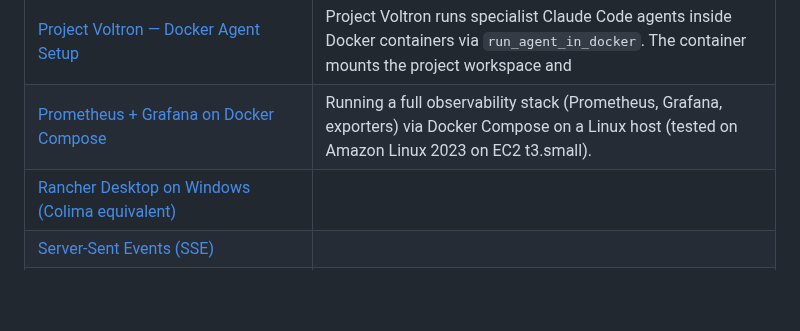
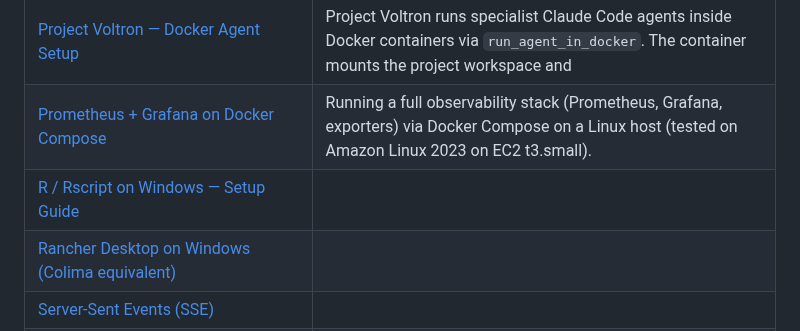
Before and after one commit to 7ports/project-alexandria, a Markdown page: README.md, the part around the change. GitHub-like rendering; blank space fills up the shorter version.

Commit message:
docs: sync README guides table [skip ci]

```diff
--- a/README.md
+++ b/README.md
@@ -117,6 +117,7 @@ In your first conversation after installing, ask Claude to call `get_onboarding`
 | [Project Voltron](guides/project-voltron.md) | Project Voltron is an MCP server that provides a team of specialized Claude Code subagents (`.claude/agents/`) along with CLAUDE.md project context te |
 | [Project Voltron — Docker Agent Setup](guides/project-voltron-docker.md) | Project Voltron runs specialist Claude Code agents inside Docker containers via `run_agent_in_docker`. The container mounts the project workspace and  |
 | [Prometheus + Grafana on Docker Compose](guides/prometheus-grafana-docker-compose.md) | Running a full observability stack (Prometheus, Grafana, exporters) via Docker Compose on a Linux host (tested on Amazon Linux 2023 on EC2 t3.small). |
+| [R / Rscript on Windows — Setup Guide](guides/r-windows-setup.md) |  |
 | [Rancher Desktop on Windows (Colima equivalent)](guides/rancher-desktop-windows.md) |  |
 | [Server-Sent Events (SSE)](guides/sse-server-sent-events.md) |  |
 | [Supertest](guides/supertest.md) |  |
```
